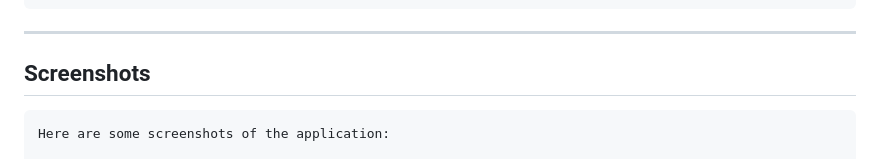
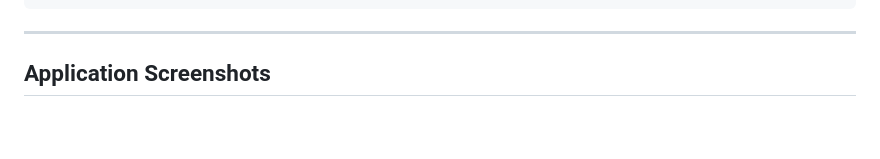
Before and after one commit to TechiePS/CyberAid-AI, a Markdown page: Readme.MD, the part around one of its changes. Drawn GitHub-style; blank space fills up the shorter version.

```diff
--- a/Readme.MD
+++ b/Readme.MD
@@ -139,6 +139,5 @@ The text data has been preprocessed by:
 ----------------------------------------------------------------------------------------------------------------------------
 
 
-## Screenshots
-    Here are some screenshots of the application:
+## Application Screenshots
 
```
Also changed, not shown: other parts of Readme.MD (+12 -13 lines).
